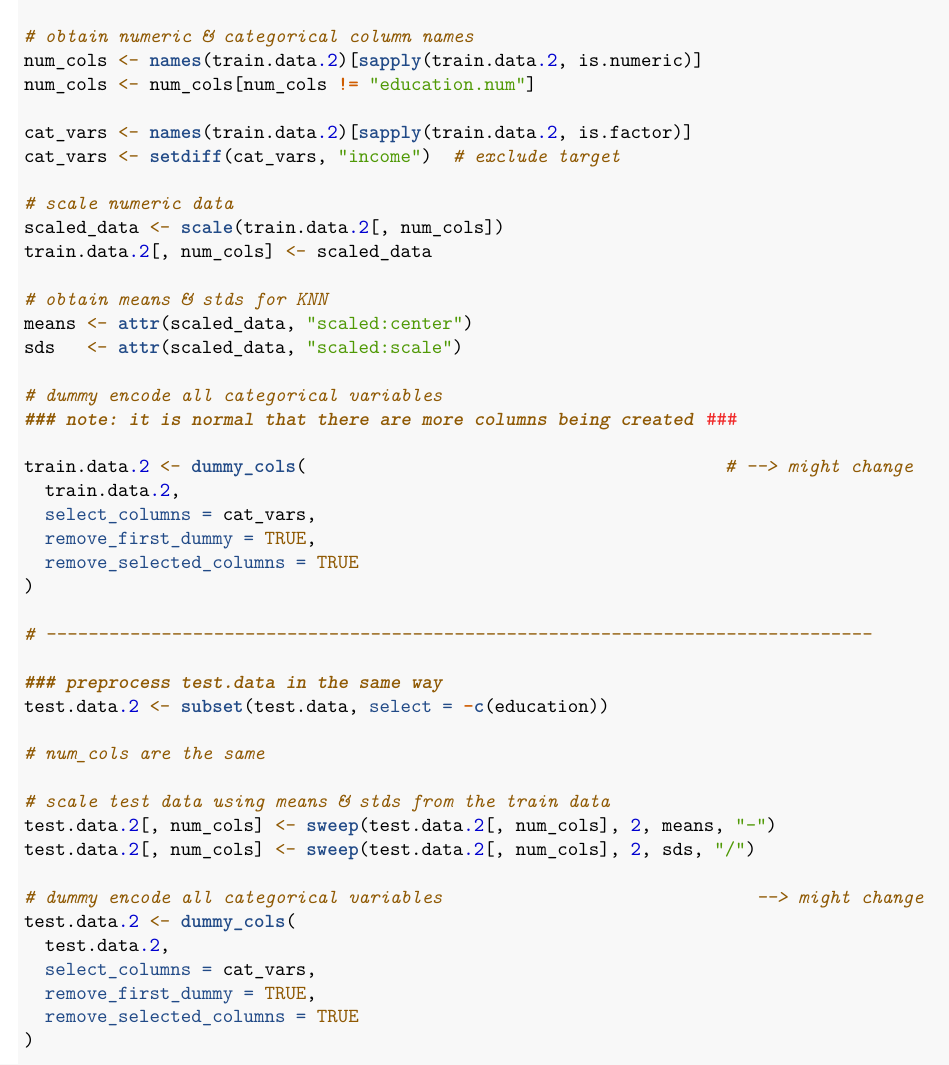
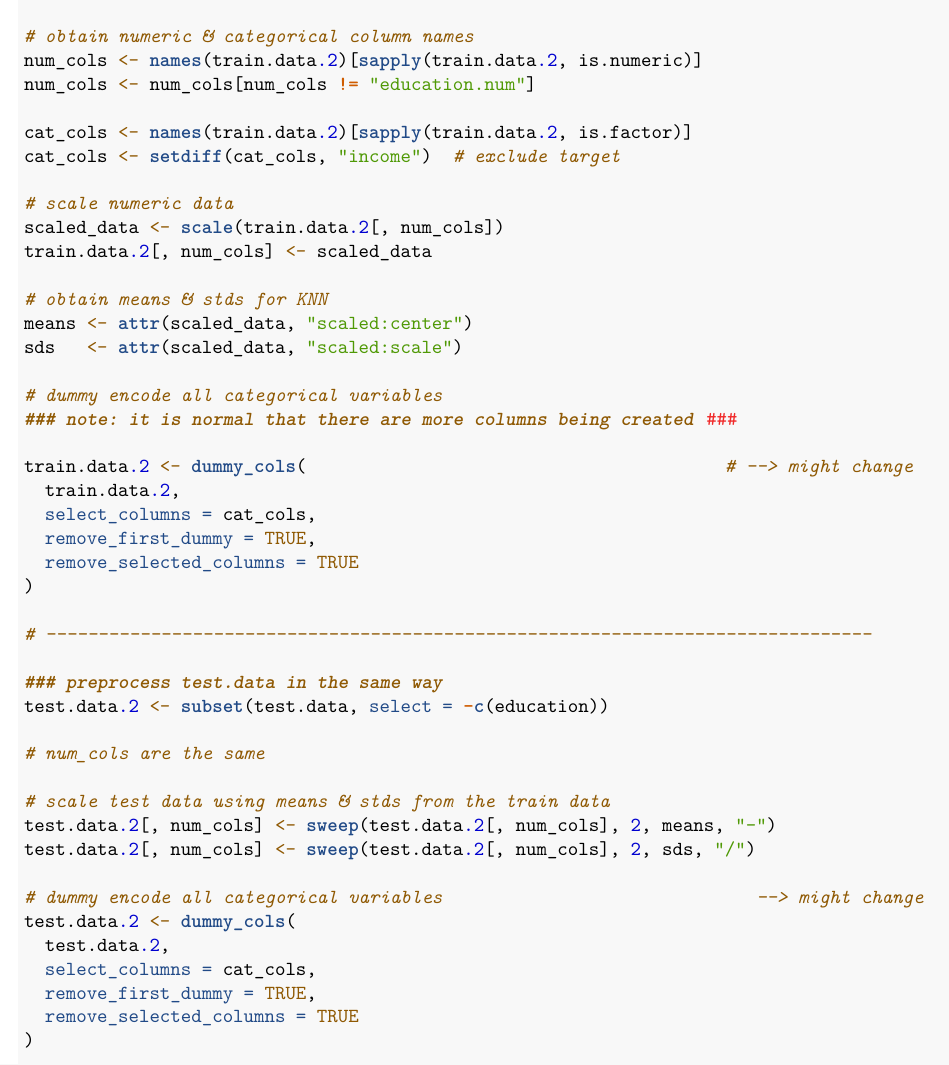
Before and after one commit to sza0816/IncomeClassification580, an R Markdown document (580Project.Rmd): part of page 3 of 7, cut so that both start at the same text. Rendered offline with R 4.5, knitr and Pandoc, then LaTeX, with nearby package versions; code that draws random numbers runs with fixed seeds of ours; common packages that the code uses without loading them are loaded.

Commit message:
extract categorical columns for automate dummy variable conversion

```diff
--- a/580Project.Rmd
+++ b/580Project.Rmd
@@ -125,8 +125,8 @@ train.data.2 <- subset(train.data, select = -c(education))
 num_cols <- names(train.data.2)[sapply(train.data.2, is.numeric)]
 num_cols <- num_cols[num_cols != "education.num"]
 
-cat_vars <- names(train.data.2)[sapply(train.data.2, is.factor)]
-cat_vars <- setdiff(cat_vars, "income")  # exclude target
+cat_cols <- names(train.data.2)[sapply(train.data.2, is.factor)]
+cat_cols <- setdiff(cat_cols, "income")  # exclude target
 
 # scale numeric data
 scaled_data <- scale(train.data.2[, num_cols])
@@ -141,7 +141,7 @@ sds   <- attr(scaled_data, "scaled:scale")
 
 train.data.2 <- dummy_cols(                                        # --> might change
   train.data.2,
-  select_columns = cat_vars,
+  select_columns = cat_cols,
   remove_first_dummy = TRUE,
   remove_selected_columns = TRUE
 )
@@ -160,7 +160,7 @@ test.data.2[, num_cols] <- sweep(test.data.2[, num_cols], 2, sds, "/")
 # dummy encode all categorical variables                              --> might change
 test.data.2 <- dummy_cols(
   test.data.2,
-  select_columns = cat_vars,
+  select_columns = cat_cols,
   remove_first_dummy = TRUE,
   remove_selected_columns = TRUE
 )
```
